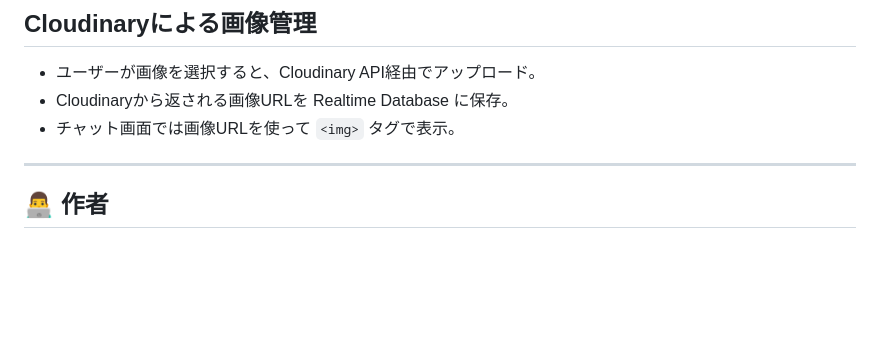
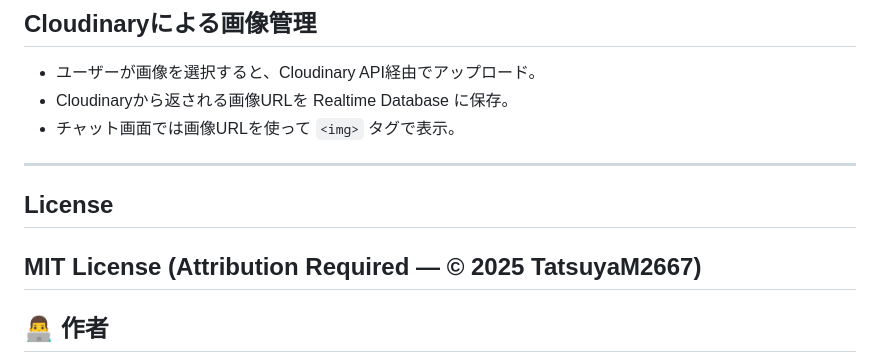
Before and after one commit to TatsuyaM2667/GAS-FireBase-FullStack-Chat, a Markdown page: README.md, the part around the change. GitHub-like rendering; blank space fills up the shorter version.

```diff
--- a/README.md
+++ b/README.md
@@ -166,7 +166,9 @@ GAS-FireBase-FullStack-Chat/
 - ユーザーが画像を選択すると、Cloudinary API経由でアップロード。
 - Cloudinaryから返される画像URLを Realtime Database に保存。
 - チャット画面では画像URLを使って `<img>` タグで表示。
-
+---
+## License
+MIT License (Attribution Required — © 2025 TatsuyaM2667)
 ---
 ## 👨‍💻 作者
 - [TatsuyaM2667](https://github.com/TatsuyaM2667)
```
